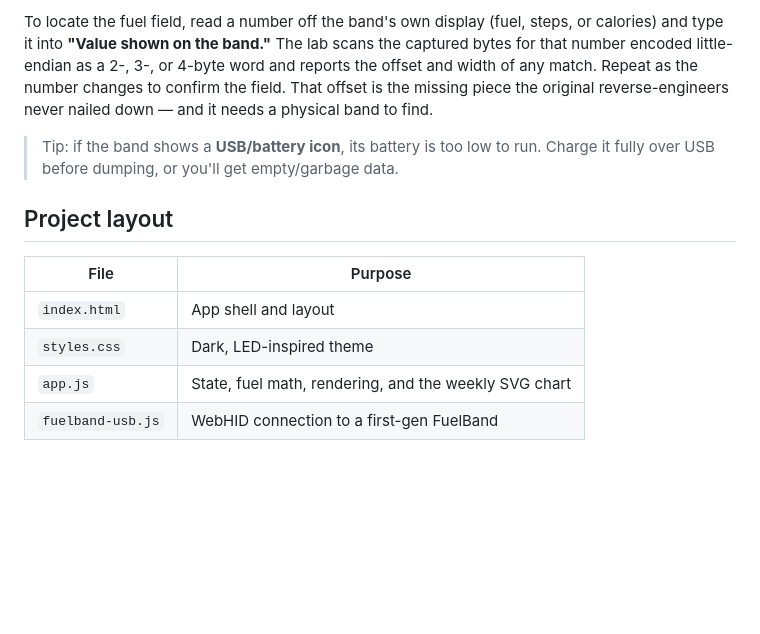
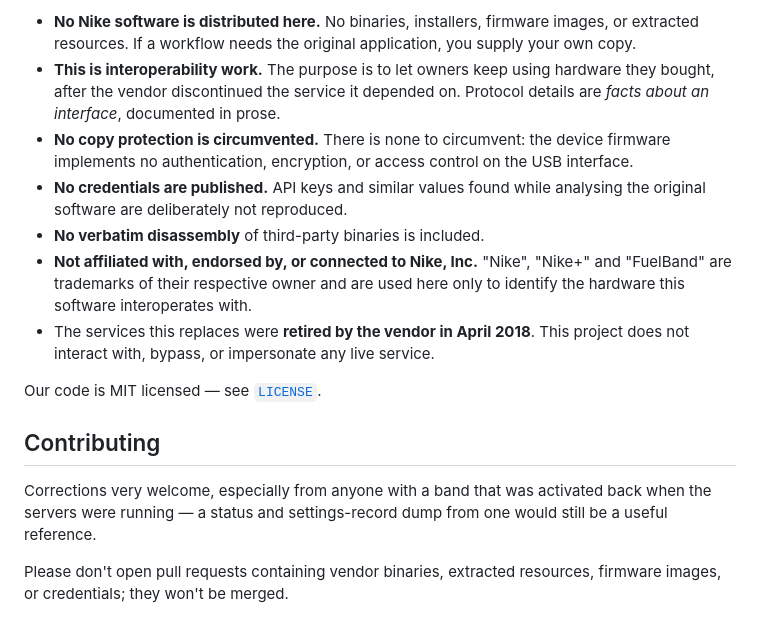
Before and after one commit to thomasmead-alt/fuelband, a Markdown page: README.md, the part around one of its changes. GitHub-like rendering; blank space fills up the shorter version.

```diff
--- a/README.md
+++ b/README.md
@@ -85,19 +84,29 @@ Once connected you get:
 
-To locate the fuel field, read a number off the band's own display (fuel,
-steps, or calories) and type it into **"Value shown on the band."** The lab
-scans the captured bytes for that number encoded little-endian as a 2-, 3-, or
-4-byte word and reports the offset and width of any match. Repeat as the number
-changes to confirm the field. That offset is the missing piece the original
-reverse-engineers never nailed down — and it needs a physical band to find.
+- **No Nike software is distributed here.** No binaries, installers, firmware
+  images, or extracted resources. If a workflow needs the original application,
+  you supply your own copy.
+- **This is interoperability work.** The purpose is to let owners keep using
+  hardware they bought, after the vendor discontinued the service it depended
+  on. Protocol details are *facts about an interface*, documented in prose.
+- **No copy protection is circumvented.** There is none to circumvent: the
+  device firmware implements no authentication, encryption, or access control on
+  the USB interface.
+- **No credentials are published.** API keys and similar values found while
+  analysing the original software are deliberately not reproduced.
+- **No verbatim disassembly** of third-party binaries is included.
+- **Not affiliated with, endorsed by, or connected to Nike, Inc.** "Nike",
+  "Nike+" and "FuelBand" are trademarks of their respective owner and are used
+  here only to identify the hardware this software interoperates with.
+- The services this replaces were **retired by the vendor in April 2018**. This
+  project does not interact with, bypass, or impersonate any live service.
 
-> Tip: if the band shows a **USB/battery icon**, its battery is too low to run.
-> Charge it fully over USB before dumping, or you'll get empty/garbage data.
+Our code is MIT licensed — see [`LICENSE`](LICENSE).
 
-## Project layout
+## Contributing
 
-| File | Purpose |
-|------|---------|
-| `index.html` | App shell and layout |
-| `styles.css` | Dark, LED-inspired theme |
-| `app.js` | State, fuel math, rendering, and the weekly SVG chart |
-| `fuelband-usb.js` | WebHID connection to a first-gen FuelBand |
+Corrections very welcome, especially from anyone with a band that was activated
+back when the servers were running — a status and settings-record dump from one
+would still be a useful reference.
+
+Please don't open pull requests containing vendor binaries, extracted resources,
+firmware images, or credentials; they won't be merged.
```
Also changed, not shown: other parts of README.md (+63 -64 lines).
